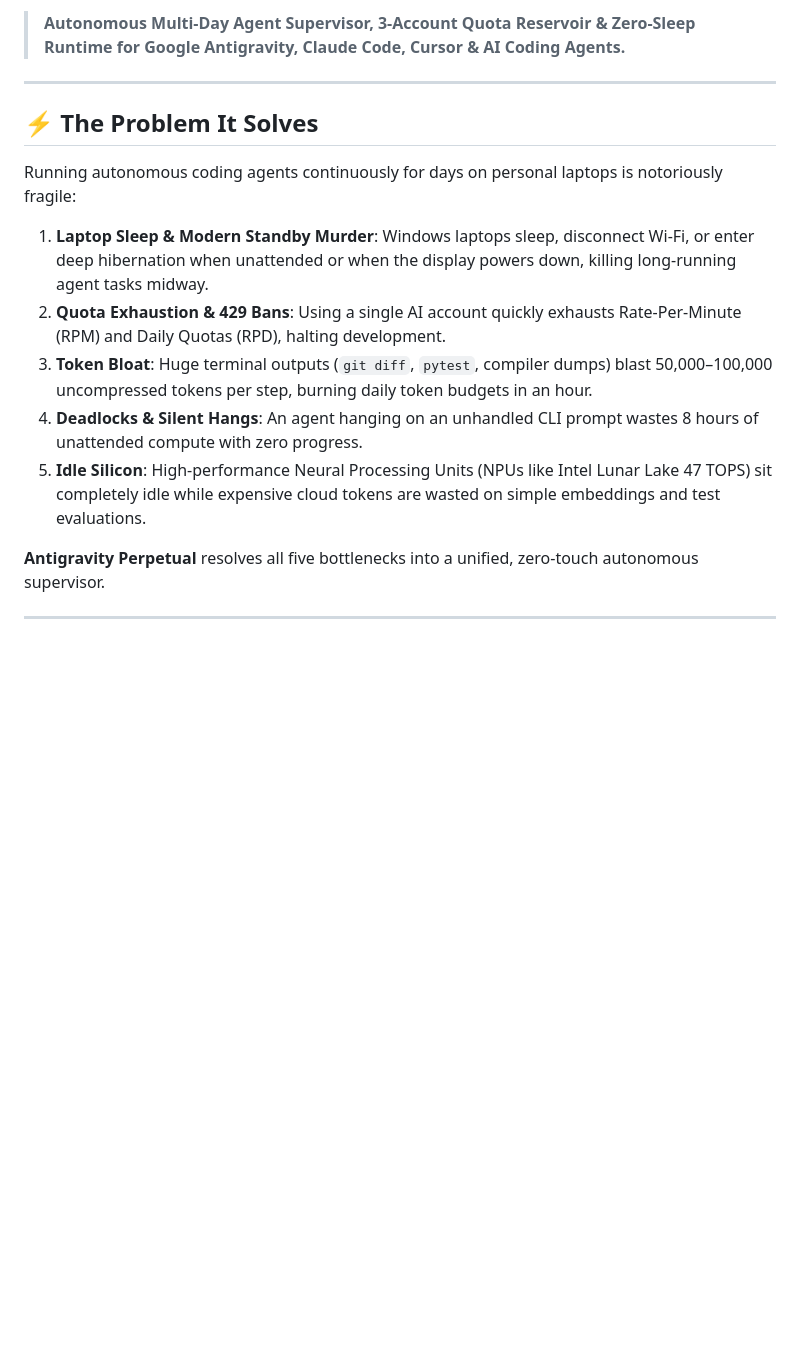
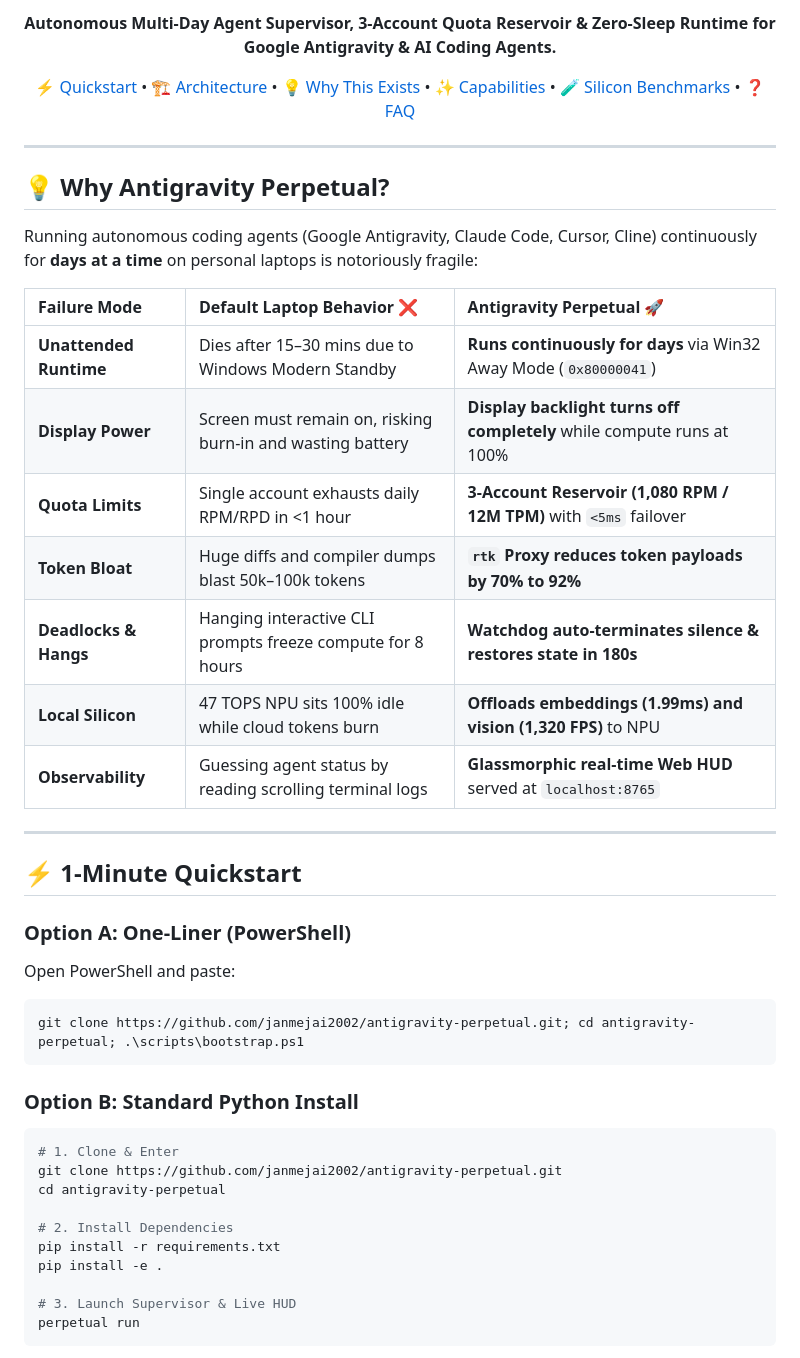
Before and after one commit to janmejai2002/antigravity-perpetual, a Markdown page: README.md, the part around one of its changes. Rendered like a GitHub page; blank space fills up the shorter version.

````diff
--- a/README.md
+++ b/README.md
@@ -8,16 +11,56 @@
 
-> **Autonomous Multi-Day Agent Supervisor, 3-Account Quota Reservoir & Zero-Sleep Runtime for Google Antigravity, Claude Code, Cursor & AI Coding Agents.**
+<p align="center">
+  <b>Autonomous Multi-Day Agent Supervisor, 3-Account Quota Reservoir & Zero-Sleep Runtime for Google Antigravity & AI Coding Agents.</b>
+</p>
+
+<p align="center">
+  <a href="#-1-minute-quickstart">⚡ Quickstart</a> •
+  <a href="#-architecture">🏗️ Architecture</a> •
+  <a href="#-why-antigravity-perpetual">💡 Why This Exists</a> •
+  <a href="#-key-capabilities">✨ Capabilities</a> •
+  <a href="#-hardware-benchmarks">🧪 Silicon Benchmarks</a> •
+  <a href="#-faq">❓ FAQ</a>
+</p>
+
+</div>
 
 ---
 
-## ⚡ The Problem It Solves
+## 💡 Why Antigravity Perpetual?
 
-Running autonomous coding agents continuously for days on personal laptops is notoriously fragile:
+Running autonomous coding agents (Google Antigravity, Claude Code, Cursor, Cline) continuously for **days at a time** on personal laptops is notoriously fragile:
 
-1. **Laptop Sleep & Modern Standby Murder**: Windows laptops sleep, disconnect Wi-Fi, or enter deep hibernation when unattended or when the display powers down, killing long-running agent tasks midway.
-2. **Quota Exhaustion & 429 Bans**: Using a single AI account quickly exhausts Rate-Per-Minute (RPM) and Daily Quotas (RPD), halting development.
-3. **Token Bloat**: Huge terminal outputs (`git diff`, `pytest`, compiler dumps) blast 50,000–100,000 uncompressed tokens per step, burning daily token budgets in an hour.
-4. **Deadlocks & Silent Hangs**: An agent hanging on an unhandled CLI prompt wastes 8 hours of unattended compute with zero progress.
-5. **Idle Silicon**: High-performance Neural Processing Units (NPUs like Intel Lunar Lake 47 TOPS) sit completely idle while expensive cloud tokens are wasted on simple embeddings and test evaluations.
+| Failure Mode | Default Laptop Behavior ❌ | Antigravity Perpetual 🚀 |
+| :--- | :--- | :--- |
+| **Unattended Runtime** | Dies after 15–30 mins due to Windows Modern Standby | **Runs continuously for days** via Win32 Away Mode (`0x80000041`) |
+| **Display Power** | Screen must remain on, risking burn-in and wasting battery | **Display backlight turns off completely** while compute runs at 100% |
+| **Quota Limits** | Single account exhausts daily RPM/RPD in <1 hour | **3-Account Reservoir (1,080 RPM / 12M TPM)** with `<5ms` failover |
+| **Token Bloat** | Huge diffs and compiler dumps blast 50k–100k tokens | **`rtk` Proxy reduces token payloads by 70% to 92%** |
+| **Deadlocks & Hangs** | Hanging interactive CLI prompts freeze compute for 8 hours | **Watchdog auto-terminates silence & restores state in 180s** |
+| **Local Silicon** | 47 TOPS NPU sits 100% idle while cloud tokens burn | **Offloads embeddings (1.99ms) and vision (1,320 FPS)** to NPU |
+| **Observability** | Guessing agent status by reading scrolling terminal logs | **Glassmorphic real-time Web HUD** served at `localhost:8765` |
 
-**Antigravity Perpetual** resolves all five bottlenecks into a unified, zero-touch autonomous supervisor.
+---
+
+## ⚡ 1-Minute Quickstart
+
+### Option A: One-Liner (PowerShell)
+Open PowerShell and paste:
+```powershell
+git clone https://github.com/janmejai2002/antigravity-perpetual.git; cd antigravity-perpetual; .\scripts\bootstrap.ps1
+```
+
+### Option B: Standard Python Install
+```powershell
+# 1. Clone & Enter
+git clone https://github.com/janmejai2002/antigravity-perpetual.git
+cd antigravity-perpetual
+
+# 2. Install Dependencies
+pip install -r requirements.txt
+pip install -e .
+
+# 3. Launch Supervisor & Live HUD
+perpetual run
+```
+
````
Also changed, not shown: other parts of README.md (+81 -51 lines).
